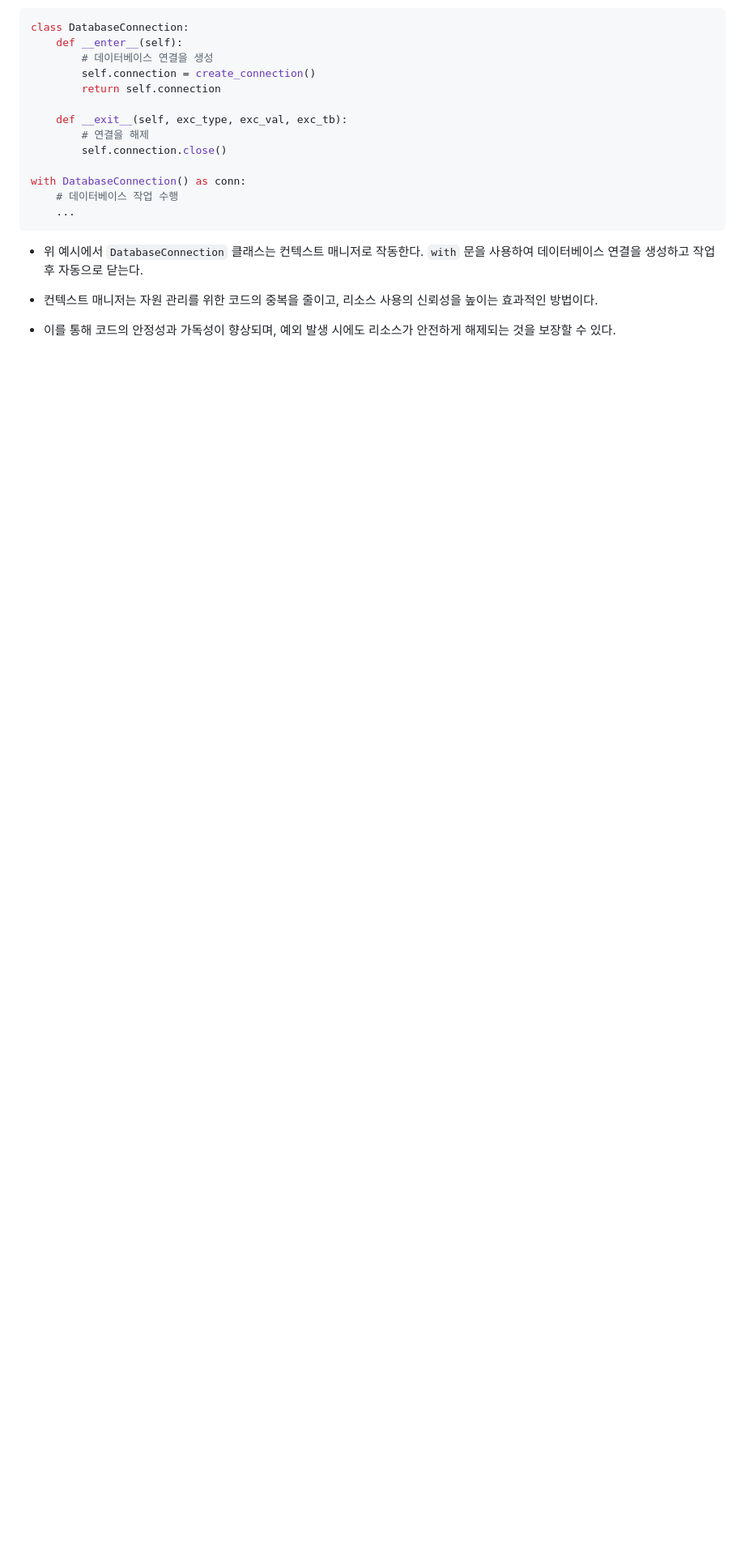
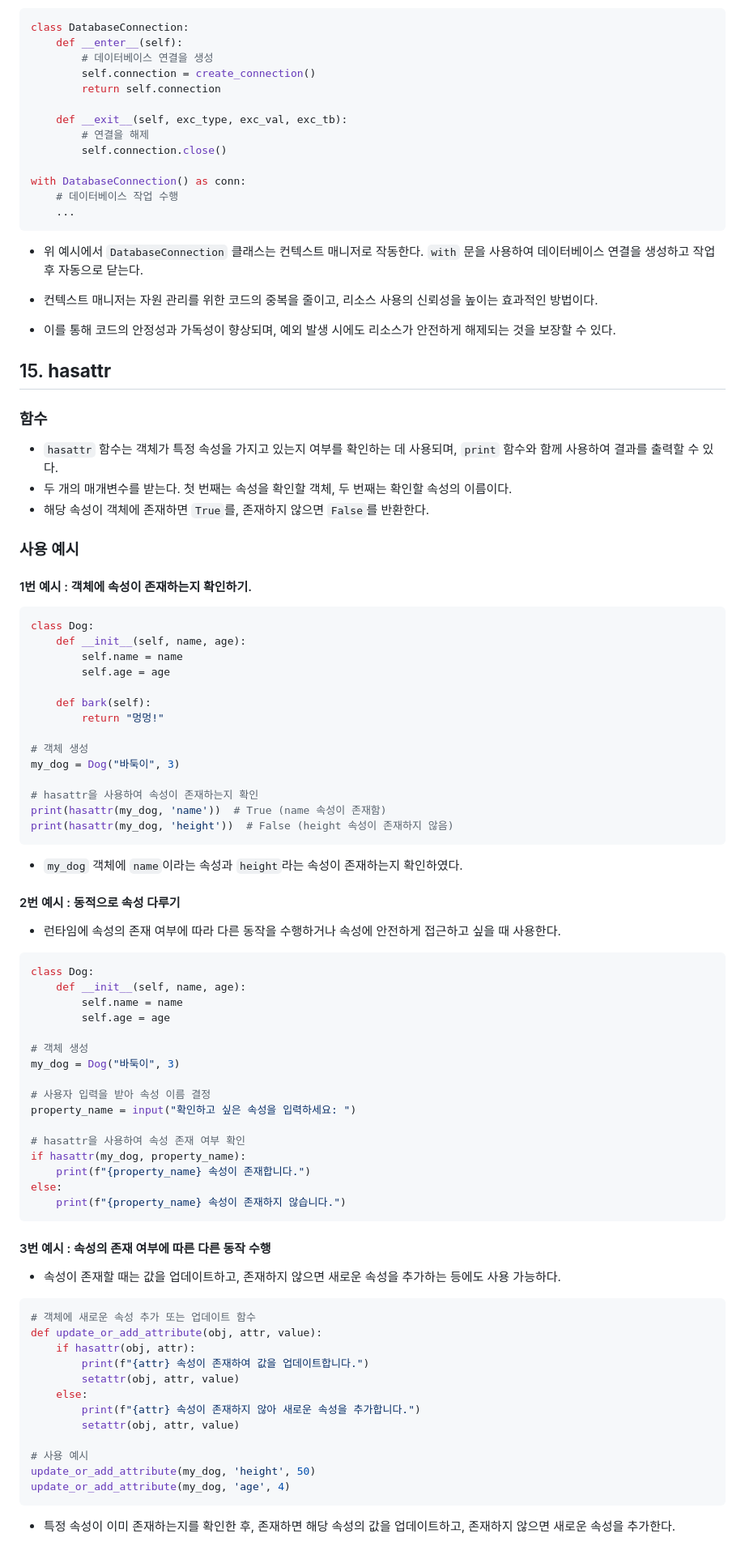
Before and after one commit to ChoiJeonSeok/TIL, a Markdown page: Python/Pythonic.md, the part around the change printed below. Shown: that part at 81% size. Rendered like a GitHub page; blank space fills up the shorter version.

````diff
--- a/Python/Pythonic.md
+++ b/Python/Pythonic.md
@@ -563,3 +563,75 @@ with DatabaseConnection() as conn:
 
 - 컨텍스트 매니저는 자원 관리를 위한 코드의 중복을 줄이고, 리소스 사용의 신뢰성을 높이는 효과적인 방법이다.
 - 이를 통해 코드의 안정성과 가독성이 향상되며, 예외 발생 시에도 리소스가 안전하게 해제되는 것을 보장할 수 있다.
+
+## 15. **hasattr**
+
+### 함수
+- `hasattr` 함수는 객체가 특정 속성을 가지고 있는지 여부를 확인하는 데 사용되며, `print` 함수와 함께 사용하여 결과를 출력할 수 있다.
+- 두 개의 매개변수를 받는다. 첫 번째는 속성을 확인할 객체, 두 번째는 확인할 속성의 이름이다.
+- 해당 속성이 객체에 존재하면 `True`를, 존재하지 않으면 `False`를 반환한다.
+
+### 사용 예시
+
+
+#### 1번 예시 : 객체에 속성이 존재하는지 확인하기.
+
+```python
+class Dog:
+    def __init__(self, name, age):
+        self.name = name
+        self.age = age
+
+    def bark(self):
+        return "멍멍!"
+
+# 객체 생성
+my_dog = Dog("바둑이", 3)
+
+# hasattr을 사용하여 속성이 존재하는지 확인
+print(hasattr(my_dog, 'name'))  # True (name 속성이 존재함)
+print(hasattr(my_dog, 'height'))  # False (height 속성이 존재하지 않음)
+```
+- `my_dog` 객체에 `name`이라는 속성과 `height`라는 속성이 존재하는지 확인하였다.
+
+#### 2번 예시 : 동적으로 속성 다루기
+- 런타임에 속성의 존재 여부에 따라 다른 동작을 수행하거나 속성에 안전하게 접근하고 싶을 때 사용한다.
+
+```python
+class Dog:
+    def __init__(self, name, age):
+        self.name = name
+        self.age = age
+
+# 객체 생성
+my_dog = Dog("바둑이", 3)
+
+# 사용자 입력을 받아 속성 이름 결정
+property_name = input("확인하고 싶은 속성을 입력하세요: ")
+
+# hasattr을 사용하여 속성 존재 여부 확인
+if hasattr(my_dog, property_name):
+    print(f"{property_name} 속성이 존재합니다.")
+else:
+    print(f"{property_name} 속성이 존재하지 않습니다.")
+```
+
+#### 3번 예시 : 속성의 존재 여부에 따른 다른 동작 수행
+- 속성이 존재할 때는 값을 업데이트하고, 존재하지 않으면 새로운 속성을 추가하는 등에도 사용 가능하다.
+
+```python
+# 객체에 새로운 속성 추가 또는 업데이트 함수
+def update_or_add_attribute(obj, attr, value):
+    if hasattr(obj, attr):
+        print(f"{attr} 속성이 존재하여 값을 업데이트합니다.")
+        setattr(obj, attr, value)
+    else:
+        print(f"{attr} 속성이 존재하지 않아 새로운 속성을 추가합니다.")
+        setattr(obj, attr, value)
+
+# 사용 예시
+update_or_add_attribute(my_dog, 'height', 50)
+update_or_add_attribute(my_dog, 'age', 4)
+```
+
+- 특정 속성이 이미 존재하는지를 확인한 후, 존재하면 해당 속성의 값을 업데이트하고, 존재하지 않으면 새로운 속성을 추가한다.
````
Also changed, not shown: other parts of Python/Pythonic.md (+14 -14 lines).
